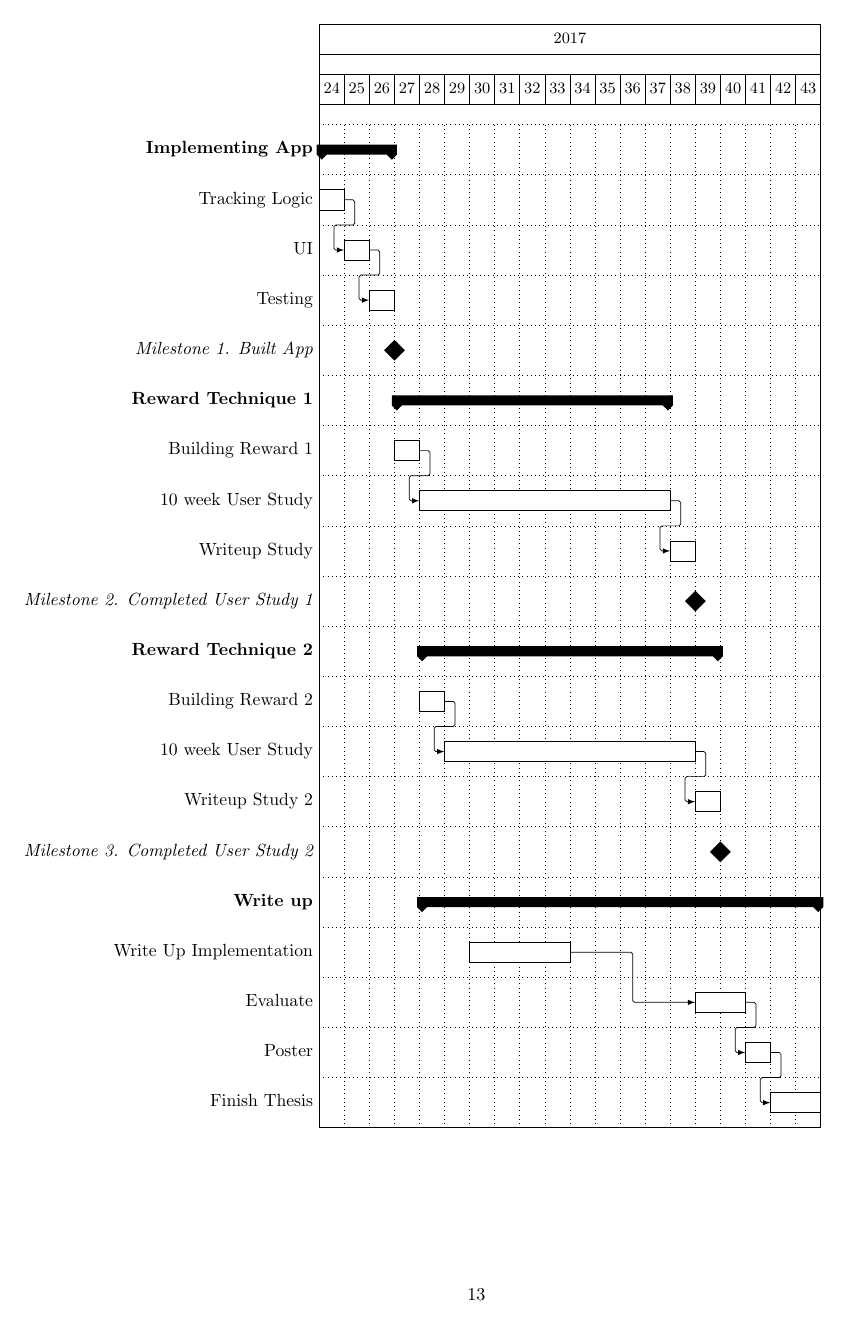
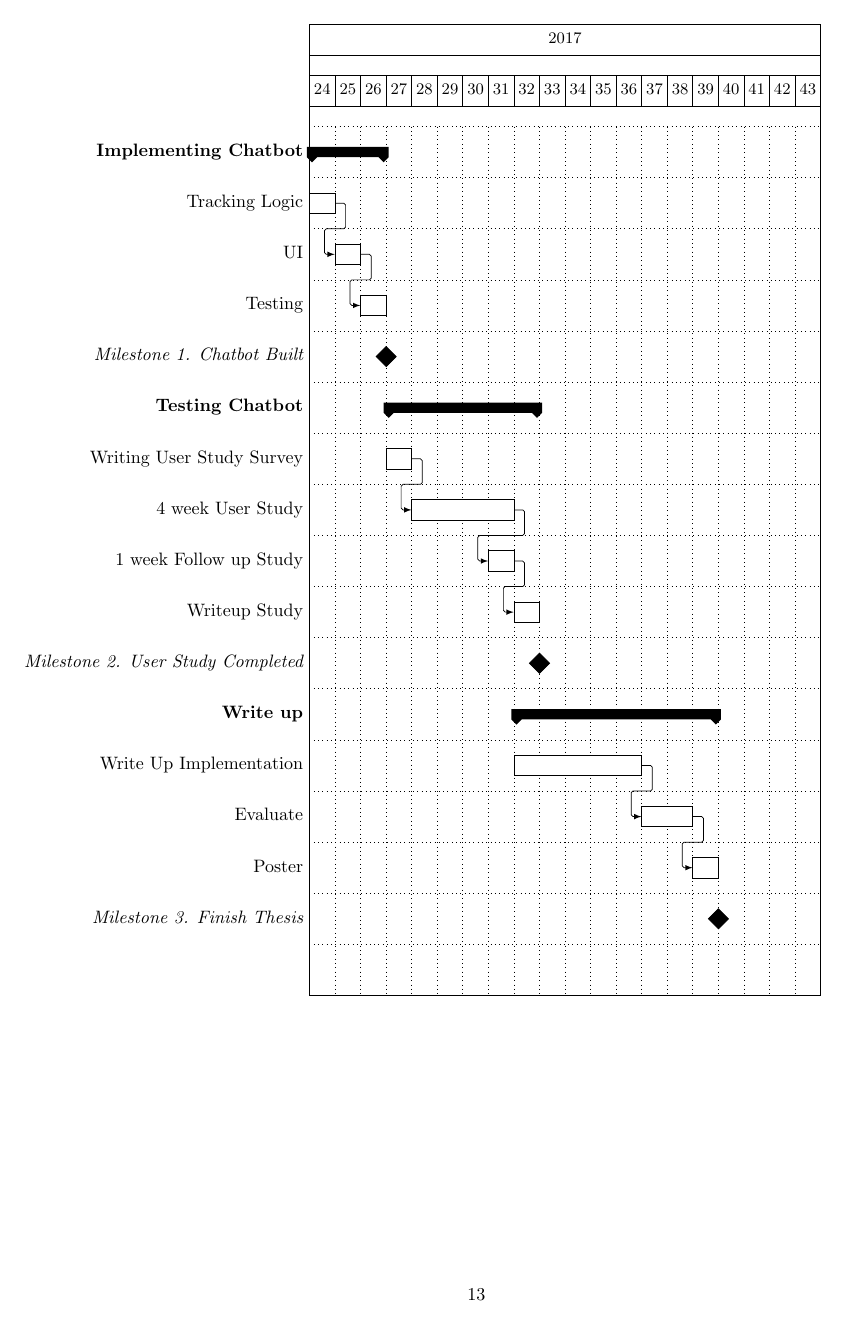
Before and after one commit to harrymt/masters-thesis, a LaTeX document (research-review/main.tex, which reads research-review/chapters/6_work_plan.tex): page 18 of 20. Compiled offline with pdfLaTeX.

Commit message:
Tweaked workplan to fit 1m + 1w study

```diff
--- a/research-review/chapters/6_work_plan.tex
+++ b/research-review/chapters/6_work_plan.tex
@@ -33,32 +33,25 @@ The app is to be built, then two 30 day user studies will test the effectiveness
       \gantttitle{2017}{20} \\
       \gantttitlelist{24,...,43}{1} \\
 
-      \ganttgroup{Implementing App}{1}{3} \\
+      \ganttgroup{Implementing Chatbot}{1}{3} \\
       \ganttbar{Tracking Logic}{1}{1} \ganttnewline
       \ganttlinkedbar{UI}{2}{2} \ganttnewline
       \ganttlinkedbar{Testing}{3}{3} \ganttnewline
 
-      \ganttmilestone{Milestone 1. Built App}{3}  \ganttnewline
+      \ganttmilestone{Milestone 1. Chatbot Built}{3}  \ganttnewline
 
-      \ganttgroup{Reward Technique 1}{4}{14} \\
-      \ganttbar{Building Reward 1}{4}{4} \ganttnewline
-      \ganttlinkedbar{10 week User Study}{5}{14} \ganttnewline
-      \ganttlinkedbar{Writeup Study}{15}{15} \ganttnewline
+      \ganttgroup{Testing Chatbot}{4}{9} \\
+      \ganttbar{Writing User Study Survey}{4}{4} \ganttnewline
+      \ganttlinkedbar{4 week User Study}{5}{8} \ganttnewline
+      \ganttlinkedbar{1 week Follow up Study}{8}{8} \ganttnewline
+      \ganttlinkedbar{Writeup Study}{9}{9} \ganttnewline
+      \ganttmilestone{Milestone 2. User Study Completed}{9}  \ganttnewline
 
-      \ganttmilestone{Milestone 2. Completed User Study 1}{15}  \ganttnewline
-
-      \ganttgroup{Reward Technique 2}{5}{16} \\
-      \ganttbar{Building Reward 2}{5}{5} \ganttnewline
-      \ganttlinkedbar{10 week User Study}{6}{15} \ganttnewline
-      \ganttlinkedbar{Writeup Study 2}{16}{16} \ganttnewline
-
-      \ganttmilestone{Milestone 3. Completed User Study 2}{16}  \ganttnewline
-
-      \ganttgroup{Write up}{5}{20} \\
-      \ganttbar{Write Up Implementation}{7}{10} \ganttnewline
-      \ganttlinkedbar{Evaluate}{16}{17} \ganttnewline
-      \ganttlinkedbar{Poster}{18}{18} \ganttnewline
-      \ganttlinkedbar{Finish Thesis}{19}{20}
+      \ganttgroup{Write up}{9}{16} \\
+      \ganttbar{Write Up Implementation}{9}{13} \ganttnewline
+      \ganttlinkedbar{Evaluate}{14}{15} \ganttnewline
+      \ganttlinkedbar{Poster}{16}{16} \ganttnewline
+      \ganttmilestone{Milestone 3. Finish Thesis}{16} \ganttnewline
 
     \end{ganttchart}
 }
```
